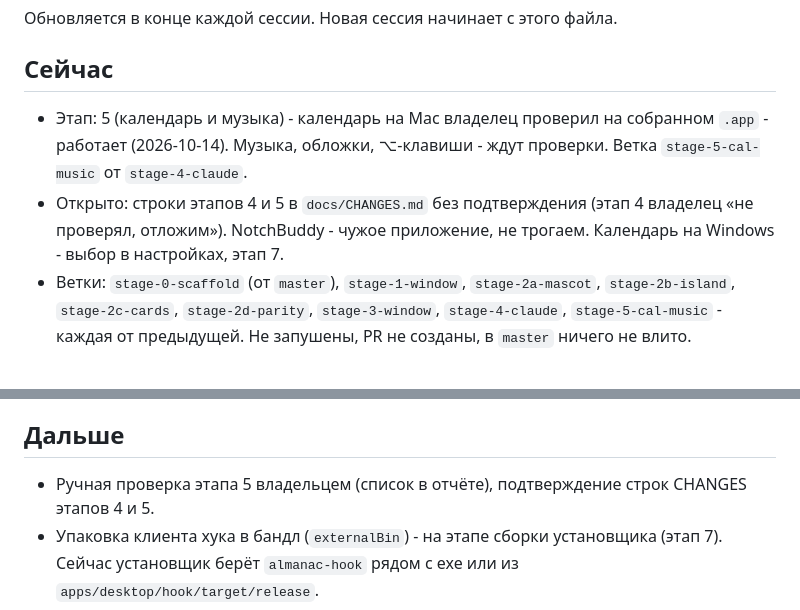
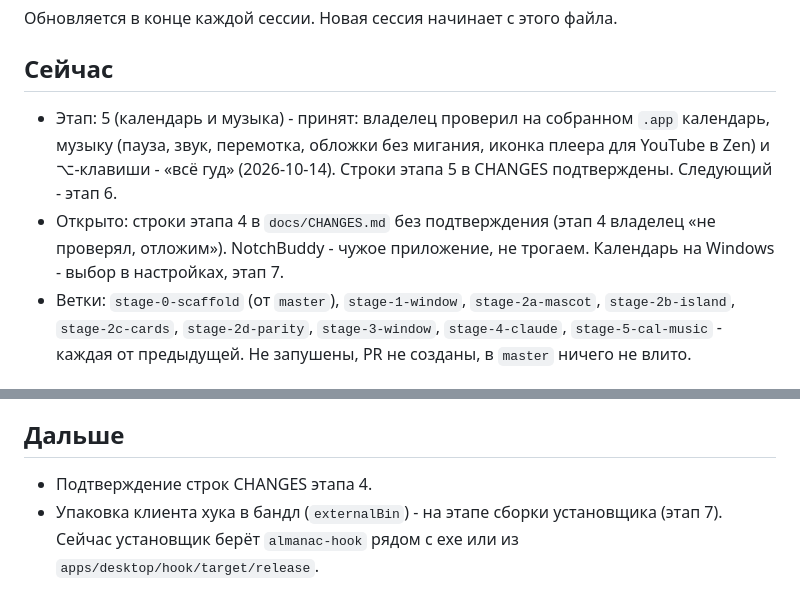
Before and after one commit to Sorakiel/almanac-notch, a Markdown page: docs/PROGRESS.md, 2 parts joined by grey strips. GitHub-like rendering.

Commit message:
Mark stage 5 as checked by the owner

```diff
--- a/docs/PROGRESS.md
+++ b/docs/PROGRESS.md
@@ -3,8 +3,8 @@
 Обновляется в конце каждой сессии. Новая сессия начинает с этого файла.
 
 ## Сейчас
-- Этап: 5 (календарь и музыка) - календарь на Mac владелец проверил на собранном `.app` - работает (2026-10-14). Музыка, обложки, ⌥-клавиши - ждут проверки. Ветка `stage-5-cal-music` от `stage-4-claude`.
-- Открыто: строки этапов 4 и 5 в `docs/CHANGES.md` без подтверждения (этап 4 владелец «не проверял, отложим»). NotchBuddy - чужое приложение, не трогаем. Календарь на Windows - выбор в настройках, этап 7.
+- Этап: 5 (календарь и музыка) - принят: владелец проверил на собранном `.app` календарь, музыку (пауза, звук, перемотка, обложки без мигания, иконка плеера для YouTube в Zen) и ⌥-клавиши - «всё гуд» (2026-10-14). Строки этапа 5 в CHANGES подтверждены. Следующий - этап 6.
+- Открыто: строки этапа 4 в `docs/CHANGES.md` без подтверждения (этап 4 владелец «не проверял, отложим»). NotchBuddy - чужое приложение, не трогаем. Календарь на Windows - выбор в настройках, этап 7.
 - Ветки: `stage-0-scaffold` (от `master`), `stage-1-window`, `stage-2a-mascot`, `stage-2b-island`, `stage-2c-cards`, `stage-2d-parity`, `stage-3-window`, `stage-4-claude`, `stage-5-cal-music` - каждая от предыдущей. Не запушены, PR не созданы, в `master` ничего не влито.
 
 ## Сделано
@@ -120,7 +120,7 @@
 - Не проверено (нужен владелец): диалог доступа к календарю и созвон в острове (только на собранном `.app`, см. грабли), обложки браузеров (Zen в момент проверки обложку не отдавал - добавлены повторные чтения), клики плеера мышью, громкость, ⌥-клавиши, вид карточек.
 
 ## Дальше
-- Ручная проверка этапа 5 владельцем (список в отчёте), подтверждение строк CHANGES этапов 4 и 5.
+- Подтверждение строк CHANGES этапа 4.
 - Упаковка клиента хука в бандл (`externalBin`) - на этапе сборки установщика (этап 7). Сейчас установщик берёт `almanac-hook` рядом с exe или из `apps/desktop/hook/target/release`.
 - Этап 6 (GitHub).
 - Windows: запустить на живой машине или виртуалке (на этапе 7 или раньше, если появится Windows).
```
Also changed, not shown: docs/CHANGES.md (+3 -3 lines).
